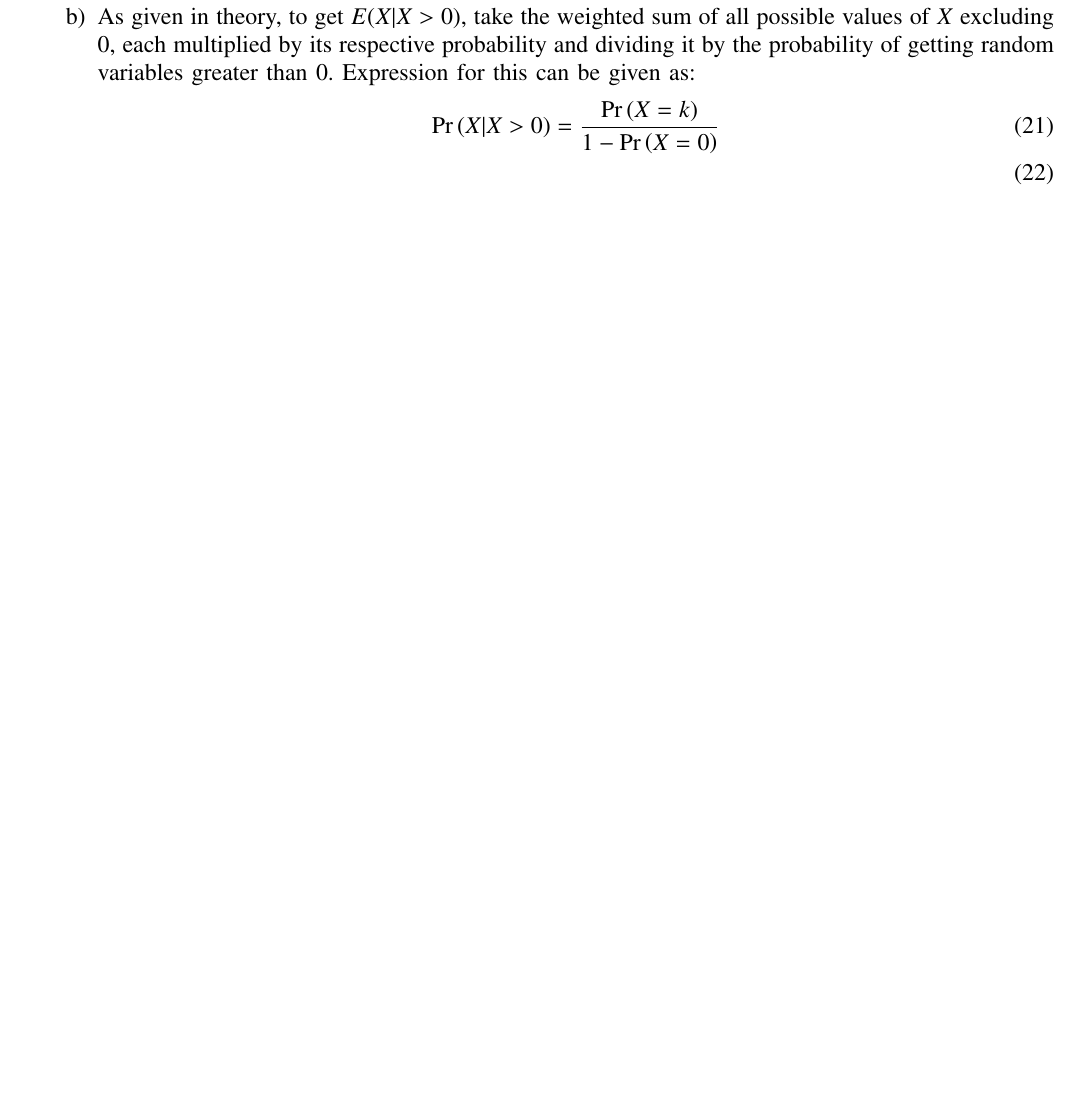
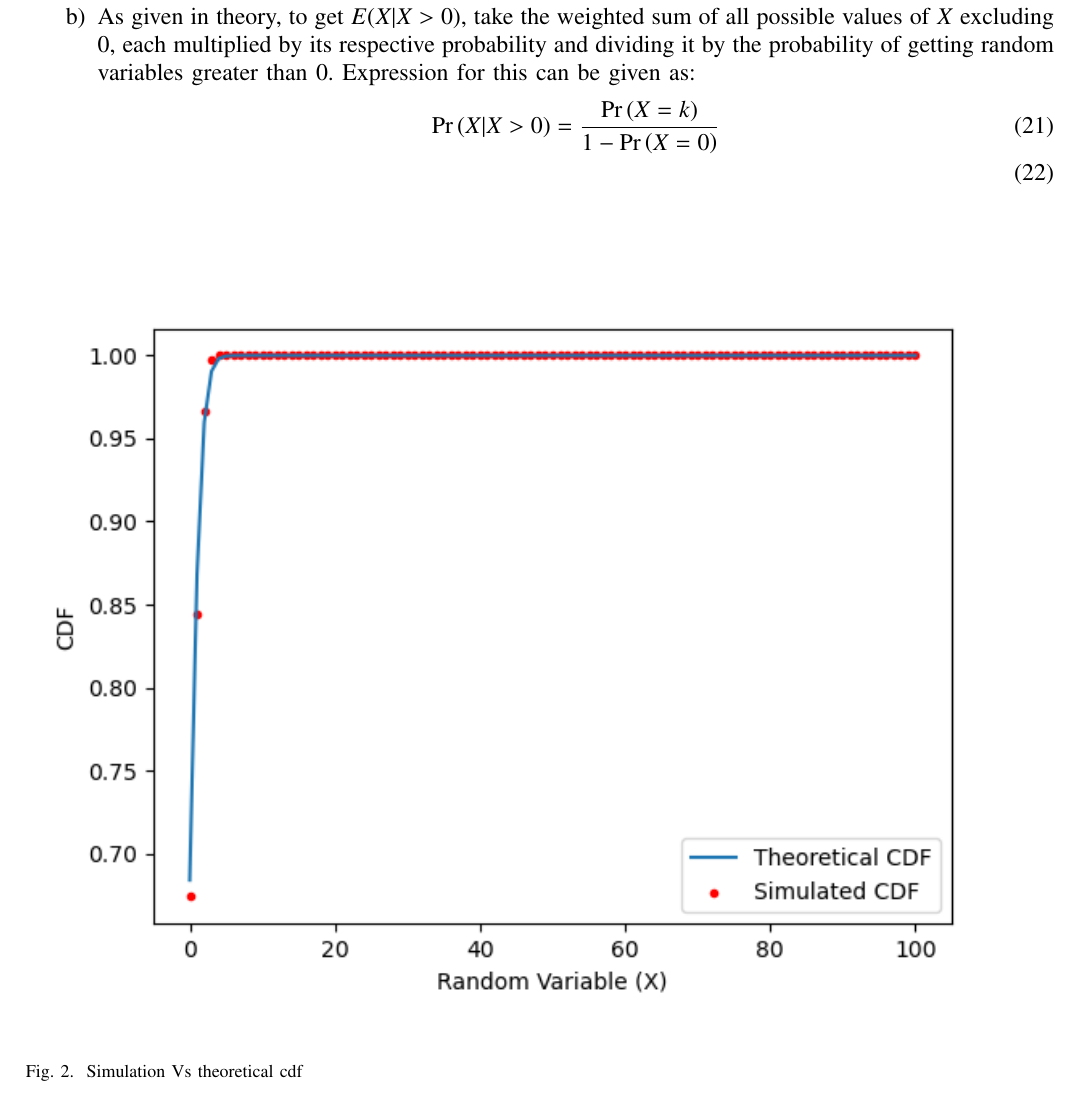
Before and after one commit to RajeevKumar2004/gate2023.54, a LaTeX paper (54/main.tex): part of page 3 of 3, cut so that both start at the same text, the shorter picture padded with empty space. Compiled offline with pdfLaTeX.

Commit message:
Add files via upload

```diff
--- a/54/main.tex
+++ b/54/main.tex
@@ -279,6 +279,10 @@ In simpler terms, you're using U to navigate through the distribution's cumulati
 	\pr{X|X>0}&=\frac{\pr{X=k}}{1-\pr{X=0}}\\
 \end{align}
 \end{enumerate}
-
+\begin{figure}[ht!]
+\includegraphics[width=\columnwidth]{./figs/plot.png}
+\label{gate54_2023_cdf}
+\caption{Simulation Vs theoretical cdf}
+\end{figure}
 \end{enumerate}
 \end{document}
```
Also changed, not shown: 54/main.pdf.
